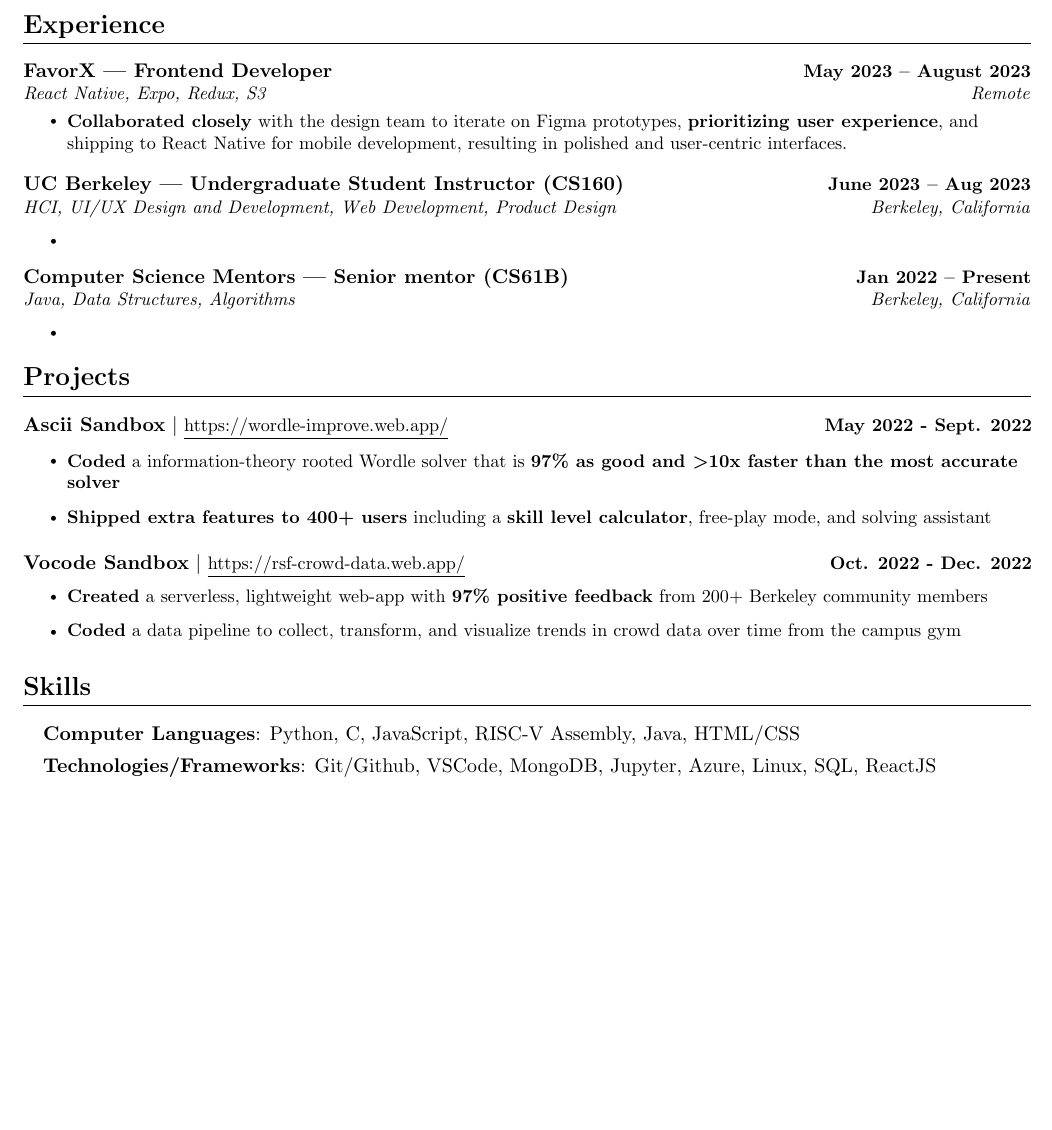
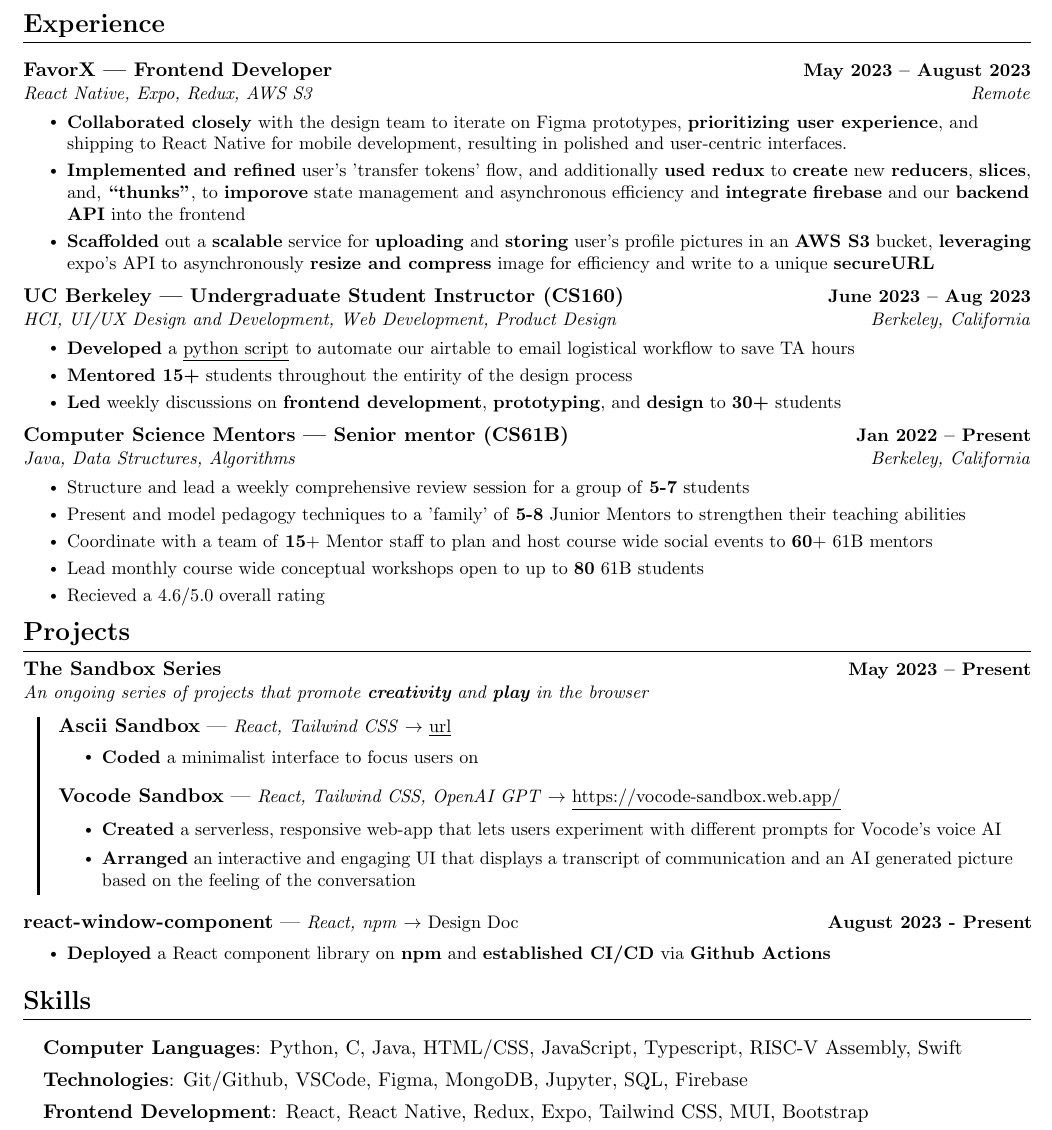
Before and after one commit to Cbannon35/resume, a LaTeX CV (resume.tex): part of the page, cut so that both start at the same text, the shorter picture padded with empty space. Compiled offline with pdfLaTeX.

Commit message:
workin on my resume some more

```diff
--- a/resume.tex
+++ b/resume.tex
@@ -27,6 +27,10 @@
 \setlength{\columnsep}{-1pt}
 \input{glyphtounicode}
 
+\usepackage{enumitem}
+\usepackage{tikz}
+\usepackage{mdframed}
+\usepackage{hyperref}
 
 %----------FONT OPTIONS----------
 % % sans-serif
@@ -83,7 +87,13 @@
 % Custom commands
 \newcommand{\resumeItem}[1]{
   \item\small{
-    {#1 \vspace{3pt}}
+    {#1 \vspace{0pt}}
+  }
+}
+
+\newcommand{\resumeItemTabbed}[1]{
+  \item[leftmargin=.15in]\small{
+    {#1 \vspace{0pt}}
   }
 }
 
@@ -122,6 +141,8 @@
 \renewcommand\labelitemii{$\vcenter{\hbox{\tiny$\bullet$}}$}
 
 \newcommand{\resumeSubHeadingListStart}{\begin{itemize}[leftmargin=0.0in, label={}]}
+\newcommand{\resumeSubHeadingListStartTabbed}{\begin{itemize}[leftmargin=0.10in, label={}]}
+
 \newcommand{\resumeSubHeadingListEnd}{\end{itemize}}
 \newcommand{\resumeItemListStart}{\begin{itemize}}
 \newcommand{\resumeItemListEnd}{\end{itemize}\vspace{-5pt}}
@@ -188,94 +209,107 @@
   \resumeSubHeadingListStart
 
   \resumeSubheading
-    {FavorX | Frontend Developer}{May 2023 -- August 2023}{React Native, Expo, Redux, S3}{Remote}
-    \vspace{-4pt}
+    {FavorX | Frontend Developer}{May 2023 -- August 2023}{React Native, Expo, Redux, AWS S3}{Remote}
+    \vspace{-2pt}
     \resumeItemListStart
       \resumeItem{\textbf{Collaborated closely} with the design team to iterate on Figma prototypes, \textbf{prioritizing user experience}, and shipping to React Native for mobile development, resulting in polished and user-centric interfaces.}
-
+      \resumeItem{\textbf{Implemented and refined} user's 'transfer tokens' flow, and additionally \textbf{used redux} to \textbf{create} new \textbf{reducers}, \textbf{slices}, and, \textbf{``thunks''}, to \textbf{imporove} state management and asynchronous efficiency and \textbf{integrate} \textbf{firebase} and our \textbf{backend API} into the frontend}
+      % \resumeItem{\textbf{Incorporated} Amazon's \textbf{S3} service to \textbf{upload} and \textbf{store} user's profile picture in a }
+      \resumeItem{\textbf{Scaffolded} out a \textbf{scalable} service for \textbf{uploading} and \textbf{storing} user's profile pictures in an \textbf{AWS S3} bucket, \textbf{leveraging} expo's API to asynchronously \textbf{resize and compress} image for efficiency and write to a unique \textbf{secureURL}}
     \resumeItemListEnd
 
     \resumeSubheading
     {UC Berkeley | Undergraduate Student Instructor (CS160)}{June 2023 -- Aug 2023}{HCI, UI/UX Design and Development, Web Development, Product Design}{Berkeley, California}
-    \vspace{-4pt}
+    \vspace{-2pt}
     \resumeItemListStart
-    \resumeItem{}
+    \resumeItem{\textbf{Developed} a \href{https://github.com/Cbannon35/cs160_tools}{\underline{python script}} to automate our airtable to email logistical workflow to save TA hours}
+    \resumeItem{\textbf{Mentored 15+} students throughout the entirity of the design process}
+    \resumeItem{\textbf{Led} weekly discussions on \textbf{frontend development}, \textbf{prototyping}, and \textbf{design} to \textbf{30+} students }
 
 
     \resumeItemListEnd
     \resumeSubheading
       {Computer Science Mentors | Senior mentor (CS61B) }{Jan 2022 -- Present}{Java, Data Structures, Algorithms}{Berkeley, California}
-      \vspace{-4pt}
+      \vspace{-2pt}
       \resumeItemListStart
-      \resumeItem{}
-
+      \resumeItem{Structure and lead a weekly comprehensive review session for a group of \textbf{5-7} students}
+      \resumeItem{Present and model pedagogy techniques to a 'family' of \textbf{5-8} Junior Mentors to strengthen their teaching abilities}
+      \resumeItem{Coordinate with a team of \textbf{15}$+$ Mentor staff to plan and host course wide social events to \textbf{60}$+$ 61B mentors}
+      \resumeItem{Lead monthly course wide conceptual workshops open to up to \textbf{80} 61B students}
+      \resumeItem{Recieved a 4.6/5.0 overall rating}
       \resumeItemListEnd
   \resumeSubHeadingListEnd
 \vspace{-16pt}
-
 
 %-----------PROJECTS-----------
 \section{Projects}
     \vspace{-5pt}
     \resumeSubHeadingListStart
-    % WORDLE SOLVER
+
+    \resumeSubheading
+    {The Sandbox Series}{May 2023 -- Present}
+    {An ongoing series of projects that promote \textbf{creativity} and \textbf{play} in the browser}{}
+
+
+    \resumeSubHeadingListEnd
+
+    \vspace{-5pt}
+    \resumeSubHeadingListStartTabbed
+    \vspace{-10pt}
+    % INDENTED PROJECTS
+    \item
+    \begin{mdframed}[linewidth=2,linecolor=black, innertopmargin=-1.25em,innerbottommargin=1.5em, topline=false,rightline=false,bottomline=false]
+
     \resumeProjectHeading
-          {\textbf{Ascii Sandbox} $|$ \small\href{https://wordle-improve.web.app/}{\underline{https://wordle-improve.web.app/}}}{May 2022 - Sept. 2022}
-          \vspace{-12pt}
+          {\textbf{Ascii Sandbox} | \small\textit{React, Tailwind CSS} $\rightarrow$ \small\href{url}{\underline{url}}}{}
+          \vspace{-15pt}
           \resumeItemListStart
-          \resumeItem{\textbf{Coded} a information-theory rooted Wordle solver that is \textbf{\boldmath{$97\%$} as good and \textgreater 10x faster than the most accurate solver}}
-          % \resumeItem{\textbf{Ensured} compatibility with multiple operating systems and browsersusing various Web APIs}
-          \resumeItem{\textbf{Shipped extra features to 400+ users} including a \textbf{skill level calculator}, free-play mode, and solving assistant}
-            \resumeItemListEnd
-          \vspace{-13pt}
-    % GYM DATA VISUALIZATION
+          \resumeItem{\textbf{Coded} a minimalist interface to focus users on}
+
+          \resumeItemListEnd
+          \vspace{0pt}
+
+    % PROJ 2
     \resumeProjectHeading
-      {\textbf{Vocode Sandbox} $|$ \small\href{https://rsf-crowd-data.web.app/}{\underline{https://rsf-crowd-data.web.app/}}}{Oct. 2022 - Dec. 2022}
+      {\textbf{Vocode Sandbox} | \small\textit{React, Tailwind CSS, OpenAI GPT} $\rightarrow$ \small\href{https://vocode-sandbox.web.app/}{\underline{https://vocode-sandbox.web.app/}}}{}
       \resumeItemListStart
-      \resumeItem{\textbf{Created} a serverless, lightweight web-app with \textbf{97\% positive feedback} from 200+ Berkeley community members}
-      \resumeItem{\textbf{Coded} a data pipeline to collect, transform, and visualize trends in crowd data over time from the campus gym}
+      \resumeItem{\textbf{Created} a serverless, responsive web-app that lets users experiment with different prompts for Vocode's voice AI}
+      \resumeItem{\textbf{Arranged} an interactive  and engaging UI that displays a transcript of communication and an AI generated picture based on the feeling of the conversation}
       % \resumeItem{\textbf{Leveraged} data visualization tools to \textbf{display trends in crowd density averages} of the campus gym}
       \resumeItemListEnd
 
       \vspace{-13pt}
+    \end{mdframed}
+    \resumeSubHeadingListEnd
+    \vspace{-15pt}
+    % Proj 3
+    \resumeSubHeadingListStart
+    % \resumeProjectHeading
+      % {\textbf{Piggy} | \small\textit{Product Design, UI/UX, Figma, React Native} $\rightarrow$ \href{https://docs.google.com/document/d/17vMG9EYrOF4Sdnu8Pw2I1efRw538R-HkPYw4lXINlHI/edit\#heading=h.wnis0jsk4ozt}{Design Doc}}{August 2022}
+      % \resumeItemListStart
+      % \resumeItem{\textbf{Deployed} a React component library on \textbf{npm} and \textbf{established CI/CD} via \textbf{Github Actions}}
+      % \resumeItemListEnd
+    \resumeProjectHeading
+      {\textbf{react-window-component} | \small\textit{React, npm} $\rightarrow$ \href{https://docs.google.com/document/d/17vMG9EYrOF4Sdnu8Pw2I1efRw538R-HkPYw4lXINlHI/edit\#heading=h.wnis0jsk4ozt}{Design Doc}}{August 2023 - Present}
+      \resumeItemListStart
+      \resumeItem{\textbf{Deployed} a React component library on \textbf{npm} and \textbf{established CI/CD} via \textbf{Github Actions}}
+      \resumeItemListEnd
 
       \resumeSubHeadingListEnd
 
-\vspace{0pt}
+
+\vspace{-10pt}
 
 
-% %%-----------TEACHING EXPERIENCE-----------
-% \section{Teaching}
-% \resumeSubHeadingListStart
-
-% \resumeSubheading
-% {CS61C | Course Staff }{Jun. - Aug. 2023}{}{}
-% \vspace{-17pt}
-% \resumeItemListStart
-% \resumeItem{\textbf{Produced} course materials, worked with instructors, and \textbf{led teaching for exam review}, reaching \textbf{40+ students.}}
-%   \resumeItem{\textbf{Hosted} 3 sessions weekly, working 1-1 to teach topics including \textbf{processors, memory, and parallelism}}
-%   \resumeItemListEnd
-
-% \resumeSubheading
-% {CS Mentors | Mentor}{Jan. - May 2022/2023}{}{}
-% \vspace{-17pt}
-% \resumeItemListStart
-%   \resumeItem{\textbf{Scored a 4.5/5.0 average rating} for teaching computer architecture + data structures concepts to 10+ students}
-%   \resumeItem{\textbf{Co-led} task forces to teach ``Git'' and produce review videos, increasing student achievement in the course}
-%   \resumeItemListEnd
-
-% \resumeSubHeadingListEnd
-% \vspace{-16pt}
-
-%-----------PROGRAMMING SKILLS-----------
+%-----------SKILLS-----------
 \section{Skills}
  \begin{itemize}[leftmargin=0.15in, label={}]
     \item{
-      \textbf{Computer Languages}{: Python, C, JavaScript, RISC-V Assembly, Java, HTML/CSS} \\
+      \textbf{Computer Languages}{: Python, C, Java, HTML/CSS, JavaScript, Typescript, RISC-V Assembly, Swift} \\
       \vspace{4pt}
-      \textbf{Technologies/Frameworks}{: Git/Github, VSCode, MongoDB, Jupyter, Azure, Linux, SQL, ReactJS} \\
-      % \vspace{4pt}
-      % \textbf{Developer Tools}{: VS Code, IntelliJ, PyCharm, Eclipse, Visual Studio} \\
+      \textbf{Technologies}{: Git/Github, VSCode, Figma, MongoDB, Jupyter, SQL, Firebase} \\
+      \vspace{4pt}
+      \textbf{Frontend Development}{: React, React Native, Redux, Expo, Tailwind CSS, MUI, Bootstrap} \\
     }
 
  \end{itemize}
```
Also changed, not shown: resume.pdf, resume.tex (11 more changed lines), 1 other file.
